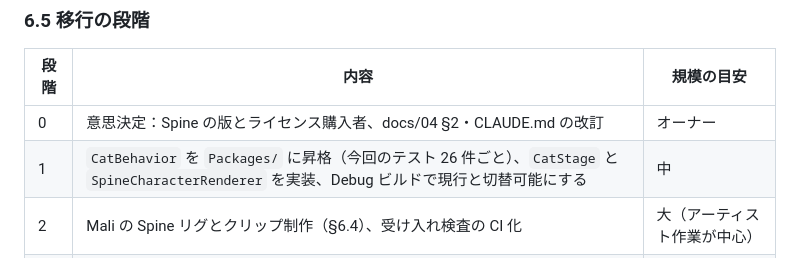
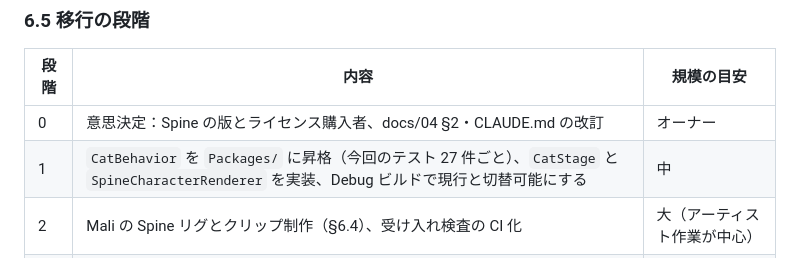
Before and after one commit to yosuke1024/NikuCue, a Markdown page: Experiments/CharacterMotionPoC/REPORT.md, the part around the change. Drawn GitHub-style.

```diff
--- a/Experiments/CharacterMotionPoC/REPORT.md
+++ b/Experiments/CharacterMotionPoC/REPORT.md
@@ -164,7 +164,7 @@ NikuCueDomain（変更なし：CatReactionEngine / ReactionQueue / HabitService
 | 段階 | 内容 | 規模の目安 |
 |---|---|---|
 | 0 | 意思決定：Spine の版とライセンス購入者、docs/04 §2・CLAUDE.md の改訂 | オーナー |
-| 1 | `CatBehavior` を `Packages/` に昇格（今回のテスト 26 件ごと）、`CatStage` と `SpineCharacterRenderer` を実装、Debug ビルドで現行と切替可能にする | 中 |
+| 1 | `CatBehavior` を `Packages/` に昇格（今回のテスト 27 件ごと）、`CatStage` と `SpineCharacterRenderer` を実装、Debug ビルドで現行と切替可能にする | 中 |
 | 2 | Mali の Spine リグとクリップ制作（§6.4）、受け入れ検査の CI 化 | 大（アーティスト作業が中心） |
 | 3 | Domain 反応の結線（§6.3）、吹き出しの時間、`cancel`・開始直前の確認フック、夜の重み、VoiceOver | 中 |
 | 4 | 実機検証（30fps 設定、メモリ、発熱、低電力モード）と G1（可愛さ）レビュー | 中 |
```
Also changed, not shown: docs/IMPLEMENTATION_LOG.md (+32 -0 lines).
